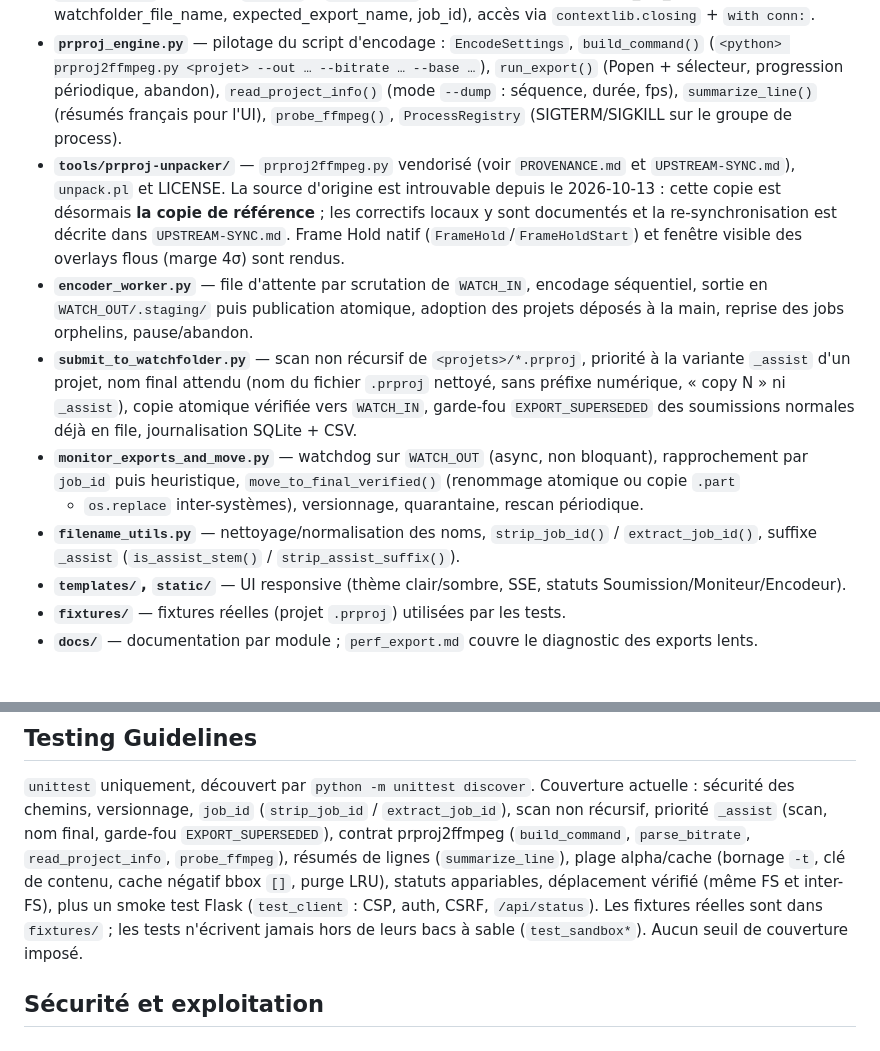
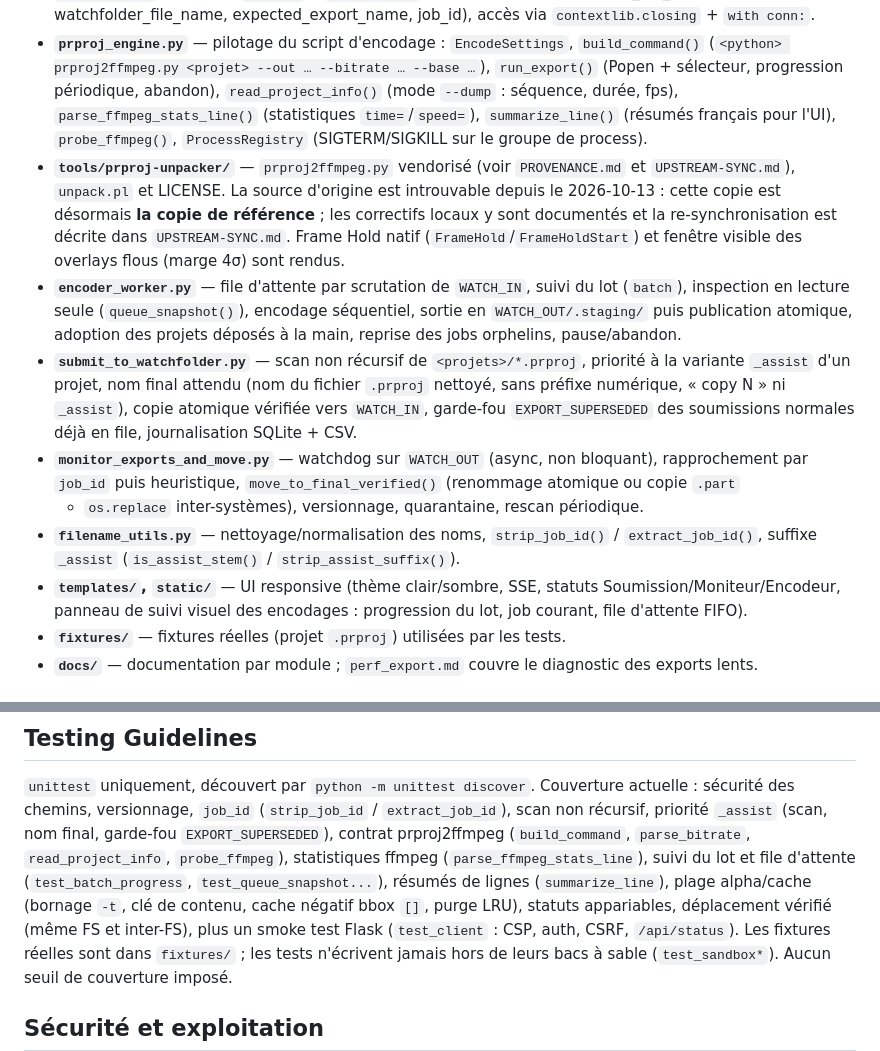
Before and after one commit to ki2pixel/export_prproj_encoder, a Markdown page: AGENTS.md, 2 parts joined by grey strips. Drawn GitHub-style.

```diff
--- a/AGENTS.md
+++ b/AGENTS.md
@@ -25,15 +25,17 @@ diffusée en SSE). `LogPublisher` (max 50 clients, files de 500 messages) alimen
 - **`prproj_engine.py`** — pilotage du script d'encodage : `EncodeSettings`, `build_command()`
   (`<python> prproj2ffmpeg.py <projet> --out … --bitrate … --base …`), `run_export()` (Popen +
   sélecteur, progression périodique, abandon), `read_project_info()` (mode `--dump` : séquence,
-  durée, fps), `summarize_line()` (résumés français pour l'UI), `probe_ffmpeg()`, `ProcessRegistry`
-  (SIGTERM/SIGKILL sur le groupe de process).
+  durée, fps), `parse_ffmpeg_stats_line()` (statistiques `time=`/`speed=`), `summarize_line()`
+  (résumés français pour l'UI), `probe_ffmpeg()`, `ProcessRegistry` (SIGTERM/SIGKILL sur le groupe
+  de process).
 - **`tools/prproj-unpacker/`** — `prproj2ffmpeg.py` vendorisé (voir `PROVENANCE.md` et
   `UPSTREAM-SYNC.md`), `unpack.pl` et LICENSE. La source d'origine est introuvable depuis le
   2026-10-13 : cette copie est désormais **la copie de référence** ; les correctifs locaux y sont
   documentés et la re-synchronisation est décrite dans `UPSTREAM-SYNC.md`. Frame Hold natif
   (`FrameHold`/`FrameHoldStart`) et fenêtre visible des overlays flous (marge 4σ) sont rendus.
-- **`encoder_worker.py`** — file d'attente par scrutation de `WATCH_IN`, encodage séquentiel,
-  sortie en `WATCH_OUT/.staging/` puis publication atomique, adoption des projets déposés à la main,
+- **`encoder_worker.py`** — file d'attente par scrutation de `WATCH_IN`, suivi du lot (`batch`),
+  inspection en lecture seule (`queue_snapshot()`), encodage séquentiel, sortie en
+  `WATCH_OUT/.staging/` puis publication atomique, adoption des projets déposés à la main,
   reprise des jobs orphelins, pause/abandon.
 - **`submit_to_watchfolder.py`** — scan non récursif de `<projets>/*.prproj`, priorité à la variante
   `_assist` d'un projet, nom final attendu (nom du fichier `.prproj` nettoyé, sans préfixe numérique,
@@ -44,7 +46,9 @@ diffusée en SSE). `LogPublisher` (max 50 clients, files de 500 messages) alimen
   + `os.replace` inter-systèmes), versionnage, quarantaine, rescan périodique.
 - **`filename_utils.py`** — nettoyage/normalisation des noms, `strip_job_id()` / `extract_job_id()`,
   suffixe `_assist` (`is_assist_stem()` / `strip_assist_suffix()`).
-- **`templates/`, `static/`** — UI responsive (thème clair/sombre, SSE, statuts Soumission/Moniteur/Encodeur).
+- **`templates/`, `static/`** — UI responsive (thème clair/sombre, SSE, statuts
+  Soumission/Moniteur/Encodeur, panneau de suivi visuel des encodages : progression du lot, job
+  courant, file d'attente FIFO).
 - **`fixtures/`** — fixtures réelles (projet `.prproj`) utilisées par les tests.
 - **`docs/`** — documentation par module ; `perf_export.md` couvre le diagnostic des exports lents.
 
@@ -88,10 +92,11 @@ vendorisé).
 `unittest` uniquement, découvert par `python -m unittest discover`. Couverture actuelle : sécurité
 des chemins, versionnage, `job_id` (`strip_job_id` / `extract_job_id`), scan non récursif, priorité
 `_assist` (scan, nom final, garde-fou `EXPORT_SUPERSEDED`), contrat prproj2ffmpeg (`build_command`,
-`parse_bitrate`, `read_project_info`, `probe_ffmpeg`), résumés de lignes (`summarize_line`), plage
-alpha/cache (bornage `-t`, clé de contenu, cache négatif bbox `[]`, purge LRU), statuts appariables,
-déplacement vérifié (même FS et inter-FS), plus un smoke test Flask (`test_client` : CSP, auth,
-CSRF, `/api/status`).
+`parse_bitrate`, `read_project_info`, `probe_ffmpeg`), statistiques ffmpeg (`parse_ffmpeg_stats_line`),
+suivi du lot et file d'attente (`test_batch_progress`, `test_queue_snapshot...`), résumés de lignes
+(`summarize_line`), plage alpha/cache (bornage `-t`, clé de contenu, cache négatif bbox `[]`, purge
+LRU), statuts appariables, déplacement vérifié (même FS et inter-FS), plus un smoke test Flask
+(`test_client` : CSP, auth, CSRF, `/api/status`).
 Les fixtures réelles sont dans `fixtures/` ; les tests n'écrivent jamais hors de leurs bacs à sable
 (`test_sandbox*`). Aucun seuil de couverture imposé.
 
```
Also changed, not shown: docs/README.md (+8 -4 lines), docs/folder_structure.md (+3 -1 lines).
